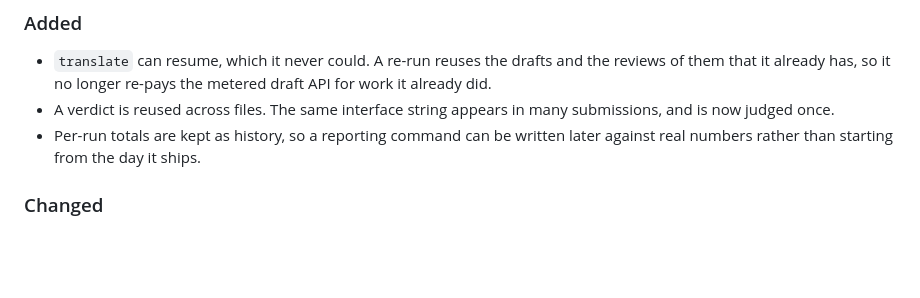
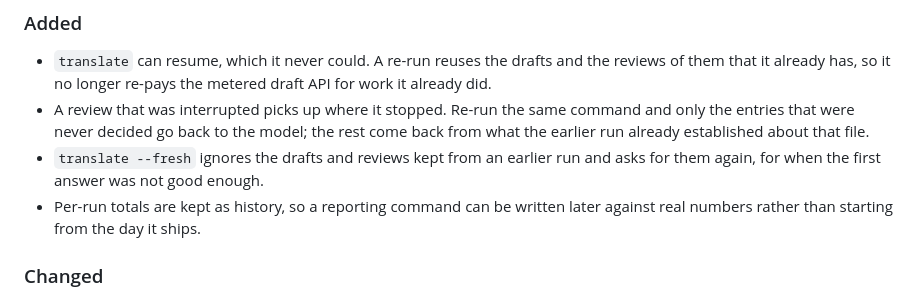
Before and after one commit to ekamran/polyglots, a Markdown page: CHANGELOG.md, the part around the change. Drawn GitHub-style; blank space fills up the shorter version.

Commit message:
Stop advertising a feature that is being withdrawn
The 0.5.0 entry claimed a verdict is reused across files. It is not, and it
cannot be while the prompt is file-specific: the references, the comments and
the rule findings all differ between submissions, and the prompt being
file-specific is what makes the review good.

What ships is per-entry resume within a file, which is what the entry now says,
plus the translate flag that turns the same caching off.

Co-Authored-By: Claude Opus 5 (1M context) <noreply@anthropic.com>
Claude-Session: https://claude.ai/code/session_01BYKQWZiBubkBcrJB7t3nzS

```diff
--- a/CHANGELOG.md
+++ b/CHANGELOG.md
@@ -20,8 +20,11 @@ file and the resume point stopped being three things that had to agree.
 - `translate` can resume, which it never could. A re-run reuses the drafts and the
   reviews of them that it already has, so it no longer re-pays the metered draft API
   for work it already did.
-- A verdict is reused across files. The same interface string appears in many
-  submissions, and is now judged once.
+- A review that was interrupted picks up where it stopped. Re-run the same command
+  and only the entries that were never decided go back to the model; the rest come
+  back from what the earlier run already established about that file.
+- `translate --fresh` ignores the drafts and reviews kept from an earlier run and
+  asks for them again, for when the first answer was not good enough.
 - Per-run totals are kept as history, so a reporting command can be written later
   against real numbers rather than starting from the day it ships.
 
```
